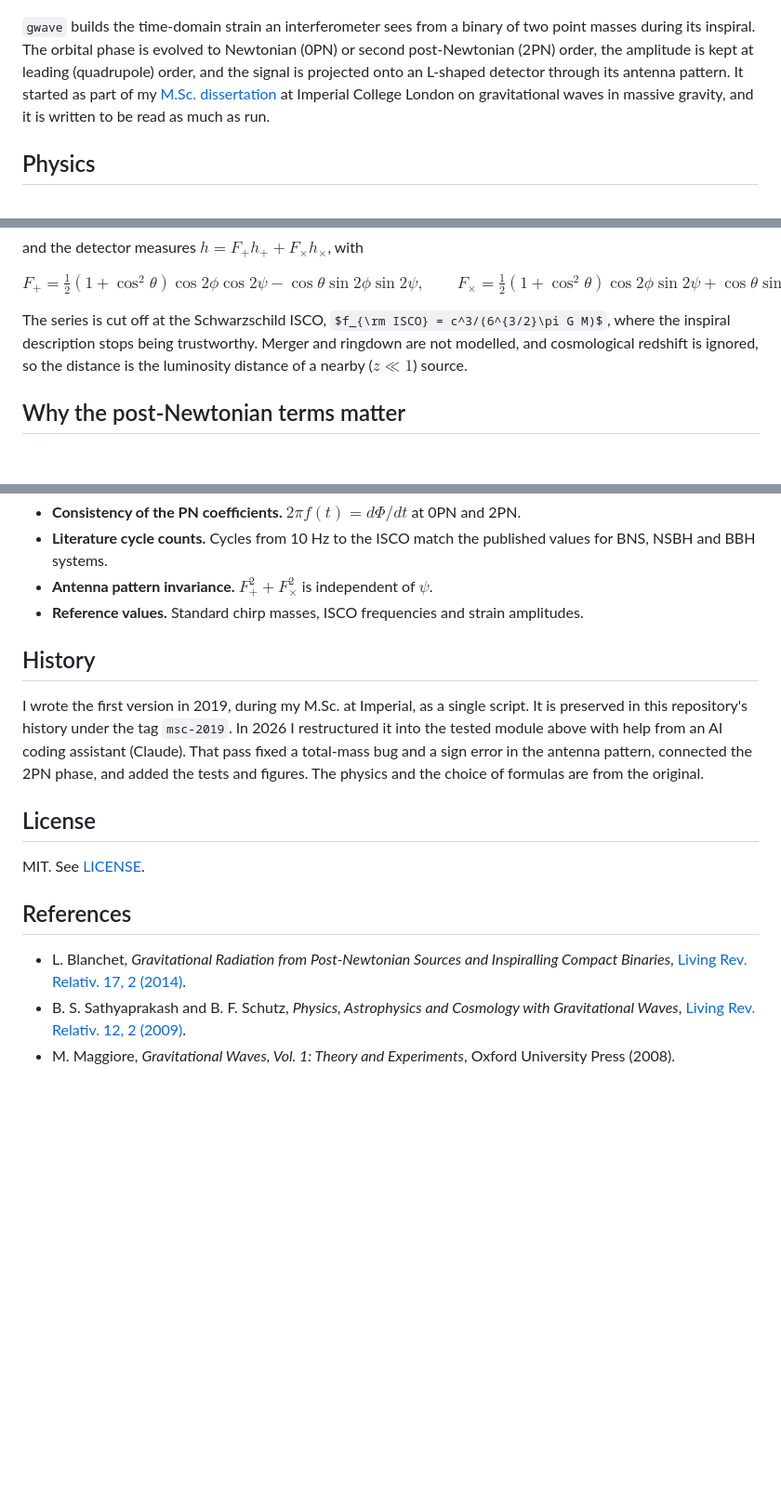
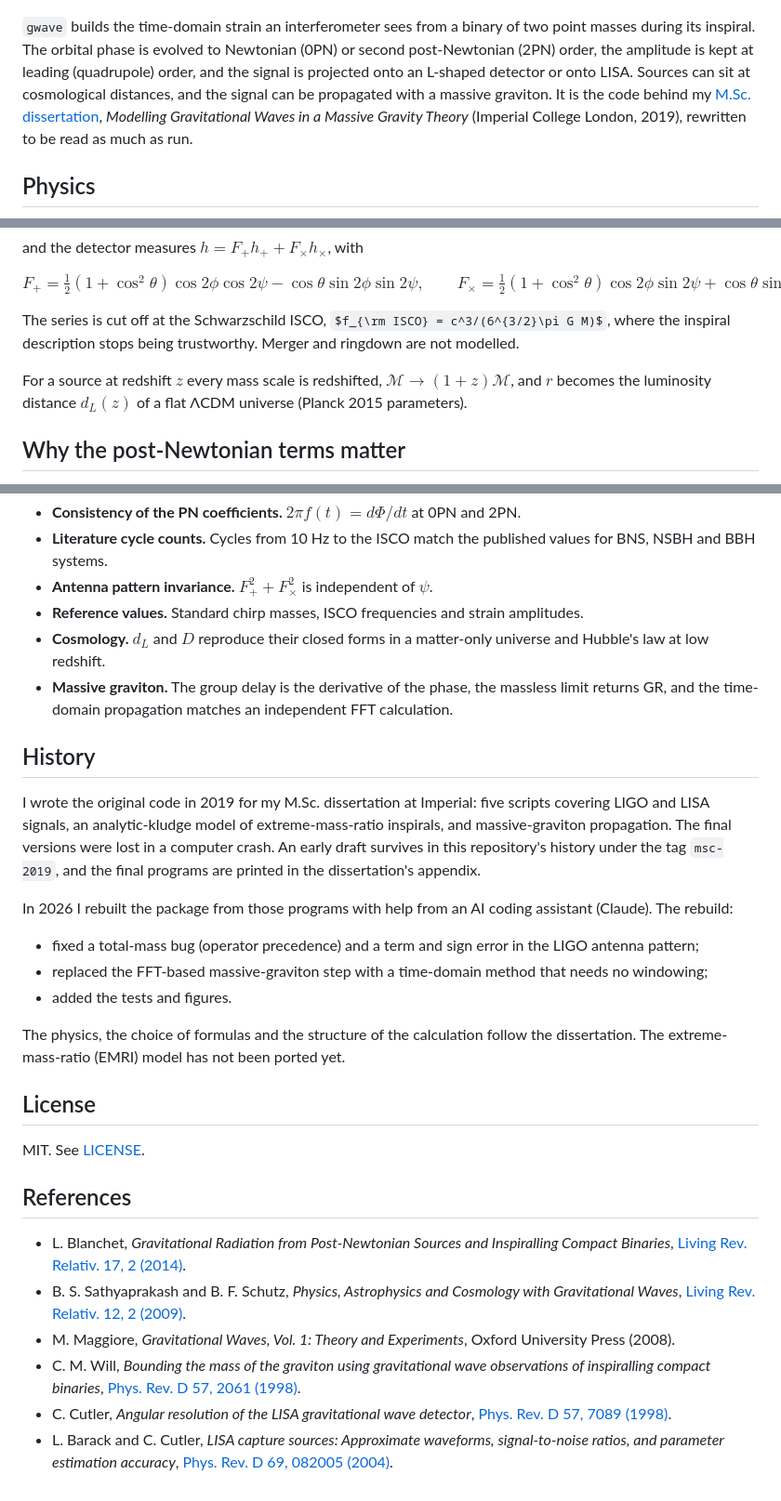
Before and after one commit to adityasinha123/GWave, a Markdown page: README.md, 3 parts joined by grey strips. Shown at 93% size. Drawn GitHub-style; some formulas as TeX source; blank space fills up the shorter version.

```diff
--- a/README.md
+++ b/README.md
@@ -8,10 +8,11 @@ Python module.
 `gwave` builds the time-domain strain an interferometer sees from a binary of two point masses
 during its inspiral. The orbital phase is evolved to Newtonian (0PN) or second post-Newtonian (2PN)
 order, the amplitude is kept at leading (quadrupole) order, and the signal is projected onto
-an L-shaped detector through its antenna pattern. It started as part of my
-[M.Sc. dissertation](https://imperialcollegelondon.app.box.com/s/gs08vpfud1nobnqrsbrmj6vsoplzv84c)
-at Imperial College London on gravitational waves in massive gravity, and it is written to be
-read as much as run.
+an L-shaped detector or onto LISA. Sources can sit at cosmological distances, and the signal
+can be propagated with a massive graviton. It is the code behind my
+[M.Sc. dissertation](https://imperialcollegelondon.app.box.com/s/gs08vpfud1nobnqrsbrmj6vsoplzv84c),
+*Modelling Gravitational Waves in a Massive Gravity Theory* (Imperial College London, 2019),
+rewritten to be read as much as run.
 
 ## Physics
 
@@ -39,9 +40,10 @@ $$F_+ = \tfrac12(1+\cos^2\theta)\cos 2\phi\cos 2\psi - \cos\theta\sin 2\phi\sin
 F_\times = \tfrac12(1+\cos^2\theta)\cos 2\phi\sin 2\psi + \cos\theta\sin 2\phi\cos 2\psi .$$
 
 The series is cut off at the Schwarzschild ISCO, $f_{\rm ISCO} = c^3/(6^{3/2}\pi G M)$, where the
-inspiral description stops being trustworthy. Merger and ringdown are not modelled, and
-cosmological redshift is ignored, so the distance is the luminosity distance of a nearby
-($z \ll 1$) source.
+inspiral description stops being trustworthy. Merger and ringdown are not modelled.
+
+For a source at redshift $z$ every mass scale is redshifted, $\mathcal{M} \to (1+z)\mathcal{M}$,
+and $r$ becomes the luminosity distance $d_L(z)$ of a flat ΛCDM universe (Planck 2015 parameters).
 
 ## Why the post-Newtonian terms matter
 
@@ -96,15 +145,30 @@ The tests check physics, not just that the code runs:
   BNS, NSBH and BBH systems.
 - **Antenna pattern invariance.** $F_+^2 + F_\times^2$ is independent of $\psi$.
 - **Reference values.** Standard chirp masses, ISCO frequencies and strain amplitudes.
+- **Cosmology.** $d_L$ and $D$ reproduce their closed forms in a matter-only universe and
+  Hubble's law at low redshift.
+- **Massive graviton.** The group delay is the derivative of the phase, the massless limit
+  returns GR, and the time-domain propagation matches an independent FFT calculation.
 
 ## History
 
-I wrote the first version in 2019, during my M.Sc. at Imperial, as a single script. It is
-preserved in this repository's history under the tag `msc-2019`. In 2026 I restructured it
-into the tested module above with help from an AI coding assistant (Claude). That pass
-fixed a total-mass bug and a sign error in the antenna pattern, connected the 2PN phase,
-and added the tests and figures. The physics and the choice of formulas are from the
-original.
+I wrote the original code in 2019 for my M.Sc. dissertation at Imperial: five scripts covering
+LIGO and LISA signals, an analytic-kludge model of extreme-mass-ratio inspirals, and
+massive-graviton propagation. The final versions were lost in a computer crash. An early draft
+survives in this repository's history under the tag `msc-2019`, and the final programs are
+printed in the dissertation's appendix.
+
+In 2026 I rebuilt the package from those programs with help from an AI coding assistant
+(Claude). The rebuild:
+
+- fixed a total-mass bug (operator precedence) and a term and sign error in the LIGO antenna
+  pattern;
+- replaced the FFT-based massive-graviton step with a time-domain method that needs no
+  windowing;
+- added the tests and figures.
+
+The physics, the choice of formulas and the structure of the calculation follow the
+dissertation. The extreme-mass-ratio (EMRI) model has not been ported yet.
 
 ## License
 
@@ -117,3 +181,9 @@ MIT. See [LICENSE](LICENSE).
 - B. S. Sathyaprakash and B. F. Schutz, *Physics, Astrophysics and Cosmology with Gravitational
   Waves*, [Living Rev. Relativ. 12, 2 (2009)](https://doi.org/10.12942/lrr-2009-2).
 - M. Maggiore, *Gravitational Waves, Vol. 1: Theory and Experiments*, Oxford University Press (2008).
+- C. M. Will, *Bounding the mass of the graviton using gravitational wave observations of
+  inspiralling compact binaries*, [Phys. Rev. D 57, 2061 (1998)](https://doi.org/10.1103/PhysRevD.57.2061).
+- C. Cutler, *Angular resolution of the LISA gravitational wave detector*,
+  [Phys. Rev. D 57, 7089 (1998)](https://doi.org/10.1103/PhysRevD.57.7089).
+- L. Barack and C. Cutler, *LISA capture sources: Approximate waveforms, signal-to-noise
+  ratios, and parameter estimation accuracy*, [Phys. Rev. D 69, 082005 (2004)](https://doi.org/10.1103/PhysRevD.69.082005).
```
Also changed, not shown: other parts of README.md (+51 -4 lines), figures/massive_graviton.png (added), 9 other files.
